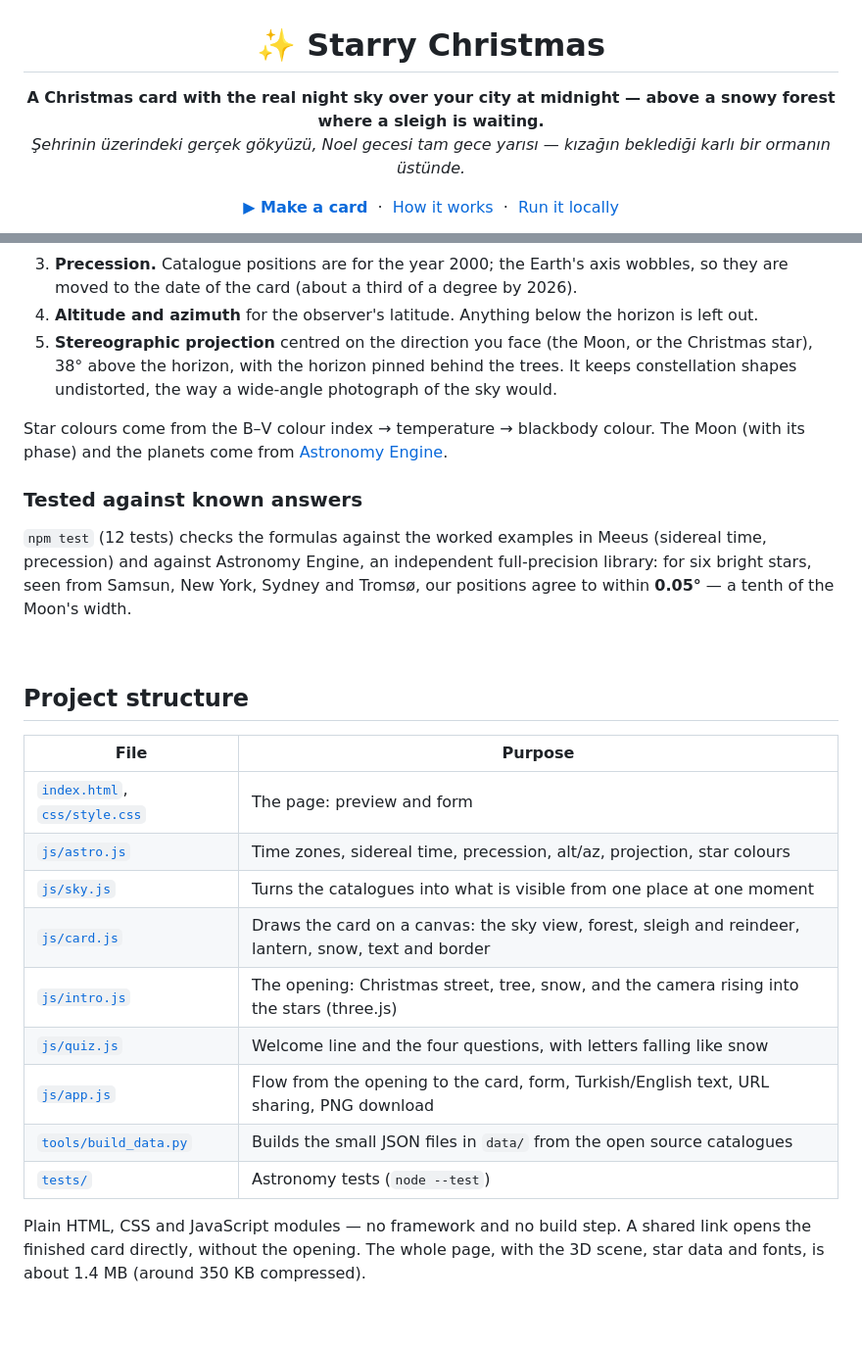
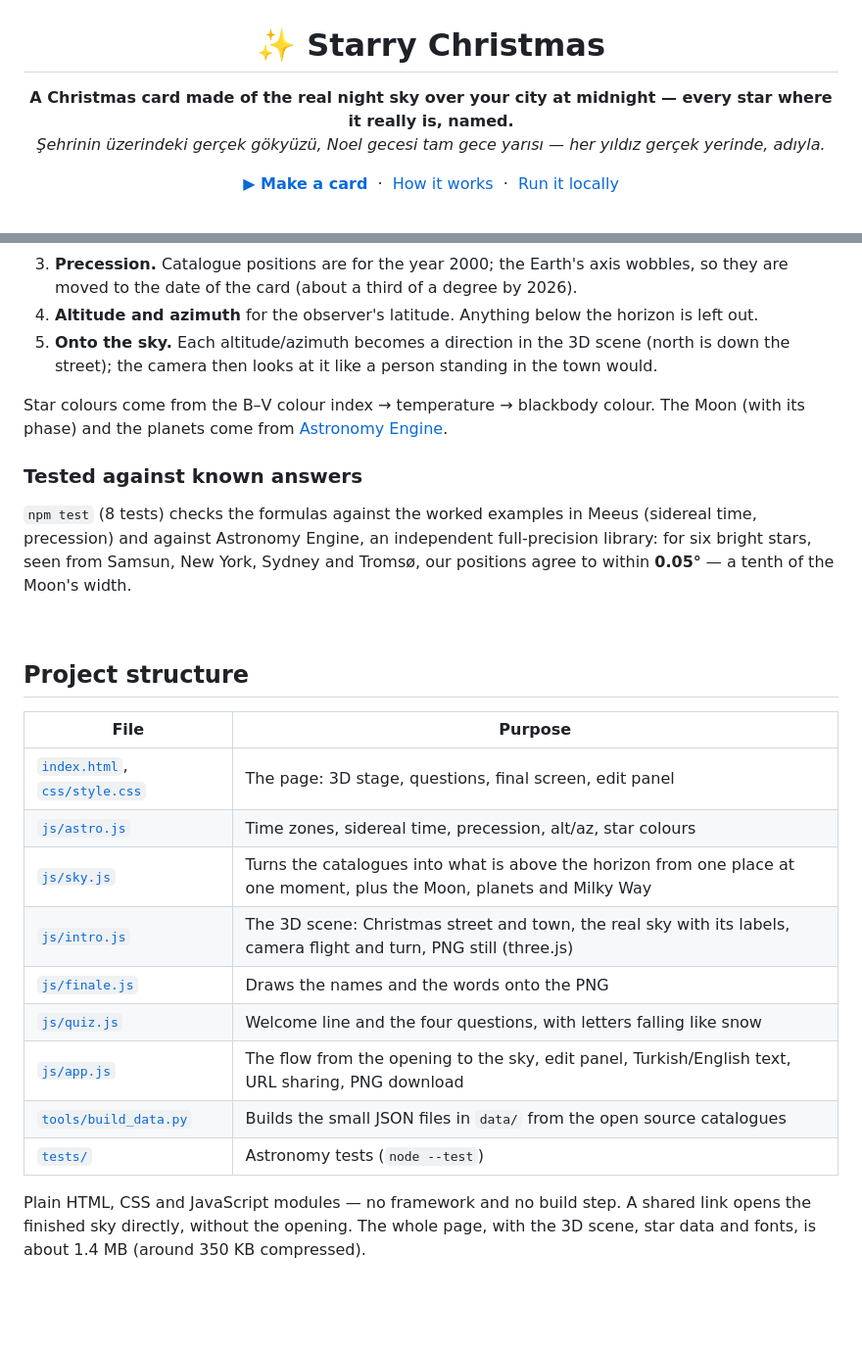
Before and after one commit to sayko89/starry-christmas, a Markdown page: README.md, 2 parts joined by grey strips. Shown at 98% size. GitHub-like rendering.

```diff
--- a/README.md
+++ b/README.md
@@ -1,8 +1,8 @@
 <h1 align="center">✨ Starry Christmas</h1>
 
 <p align="center">
-  <b>A Christmas card with the real night sky over your city at midnight — above a snowy forest where a sleigh is waiting.</b><br>
-  <i>Şehrinin üzerindeki gerçek gökyüzü, Noel gecesi tam gece yarısı — kızağın beklediği karlı bir ormanın üstünde.</i>
+  <b>A Christmas card made of the real night sky over your city at midnight — every star where it really is, named.</b><br>
+  <i>Şehrinin üzerindeki gerçek gökyüzü, Noel gecesi tam gece yarısı — her yıldız gerçek yerinde, adıyla.</i>
 </p>
 
 <p align="center">
@@ -78,16 +77,15 @@ flowchart LR
 3. **Precession.** Catalogue positions are for the year 2000; the Earth's axis wobbles, so they are
    moved to the date of the card (about a third of a degree by 2026).
 4. **Altitude and azimuth** for the observer's latitude. Anything below the horizon is left out.
-5. **Stereographic projection** centred on the direction you face (the Moon, or the Christmas
-   star), 38° above the horizon, with the horizon pinned behind the trees. It keeps constellation
-   shapes undistorted, the way a wide-angle photograph of the sky would.
+5. **Onto the sky.** Each altitude/azimuth becomes a direction in the 3D scene (north is down the
+   street); the camera then looks at it like a person standing in the town would.
 
 Star colours come from the B–V colour index → temperature → blackbody colour. The Moon (with its
 phase) and the planets come from [Astronomy Engine](https://github.com/cosinekitty/astronomy).
 
 ### Tested against known answers
 
-`npm test` (12 tests) checks the formulas against the worked examples in Meeus (sidereal time, precession)
+`npm test` (8 tests) checks the formulas against the worked examples in Meeus (sidereal time, precession)
 and against Astronomy Engine, an independent full-precision library: for six bright stars, seen from
 Samsun, New York, Sydney and Tromsø, our positions agree to within **0.05°** — a tenth of the Moon's
 width.
@@ -98,18 +96,18 @@ width.
 
 | File | Purpose |
 |---|---|
-| [`index.html`](index.html), [`css/style.css`](css/style.css) | The page: preview and form |
-| [`js/astro.js`](js/astro.js) | Time zones, sidereal time, precession, alt/az, projection, star colours |
-| [`js/sky.js`](js/sky.js) | Turns the catalogues into what is visible from one place at one moment |
-| [`js/card.js`](js/card.js) | Draws the card on a canvas: the sky view, forest, sleigh and reindeer, lantern, snow, text and border |
-| [`js/intro.js`](js/intro.js) | The opening: Christmas street, tree, snow, and the camera rising into the stars (three.js) |
+| [`index.html`](index.html), [`css/style.css`](css/style.css) | The page: 3D stage, questions, final screen, edit panel |
+| [`js/astro.js`](js/astro.js) | Time zones, sidereal time, precession, alt/az, star colours |
+| [`js/sky.js`](js/sky.js) | Turns the catalogues into what is above the horizon from one place at one moment, plus the Moon, planets and Milky Way |
+| [`js/intro.js`](js/intro.js) | The 3D scene: Christmas street and town, the real sky with its labels, camera flight and turn, PNG still (three.js) |
+| [`js/finale.js`](js/finale.js) | Draws the names and the words onto the PNG |
 | [`js/quiz.js`](js/quiz.js) | Welcome line and the four questions, with letters falling like snow |
-| [`js/app.js`](js/app.js) | Flow from the opening to the card, form, Turkish/English text, URL sharing, PNG download |
+| [`js/app.js`](js/app.js) | The flow from the opening to the sky, edit panel, Turkish/English text, URL sharing, PNG download |
 | [`tools/build_data.py`](tools/build_data.py) | Builds the small JSON files in `data/` from the open source catalogues |
 | [`tests/`](tests) | Astronomy tests (`node --test`) |
 
 Plain HTML, CSS and JavaScript modules — no framework and no build step. A shared link opens the
-finished card directly, without the opening. The whole page, with the 3D
+finished sky directly, without the opening. The whole page, with the 3D
 scene, star data and fonts, is about 1.4 MB (around 350 KB compressed).
 
 <br>
```
Also changed, not shown: other parts of README.md (+23 -24 lines), assets/card-samsun.jpg, assets/card-sydney.jpg, assets/intro.jpg, assets/screenshot.jpg, 8 other files.
